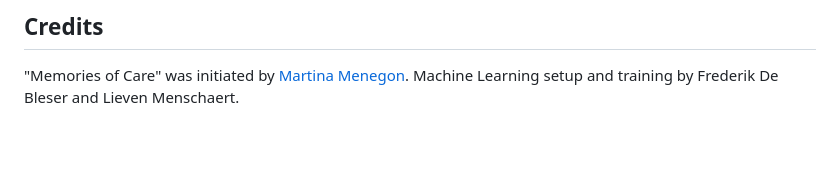
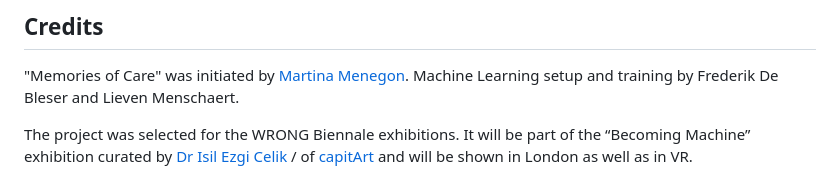
Before and after one commit to fdb/tag-site, a Markdown page: collaborations/memories-of-care.md, the part around the change. GitHub-like rendering; blank space fills up the shorter version.

Commit message:
Mention upcoming exhibition.

```diff
--- a/collaborations/memories-of-care.md
+++ b/collaborations/memories-of-care.md
@@ -60,3 +60,5 @@ The installation runs both a live webcam feed and a pre-recorded video. If it ca
 ## Credits
 
 "Memories of Care" was initiated by [Martina Menegon](https://martinamenegon.xyz/). Machine Learning setup and training by Frederik De Bleser and Lieven Menschaert.
+
+The project was selected for the WRONG Biennale exhibitions. It will be part of the “Becoming Machine” exhibition curated by [Dr Isil Ezgi Celik](https://capitart.com/isil-ezgi-celik-director-of-capitart/) / of [capitArt](https://capitart.com/) and will be shown in London as well as in VR.
```
